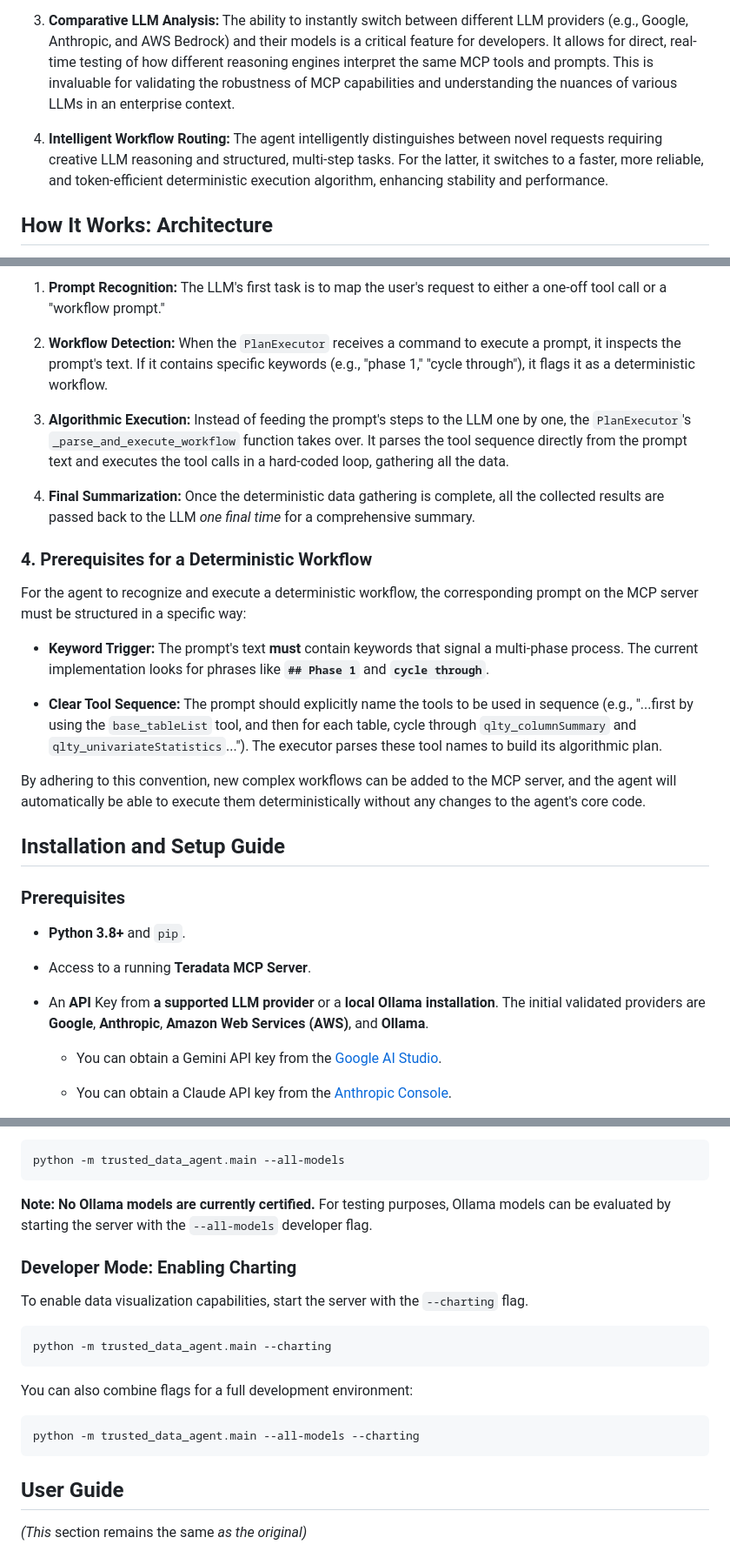
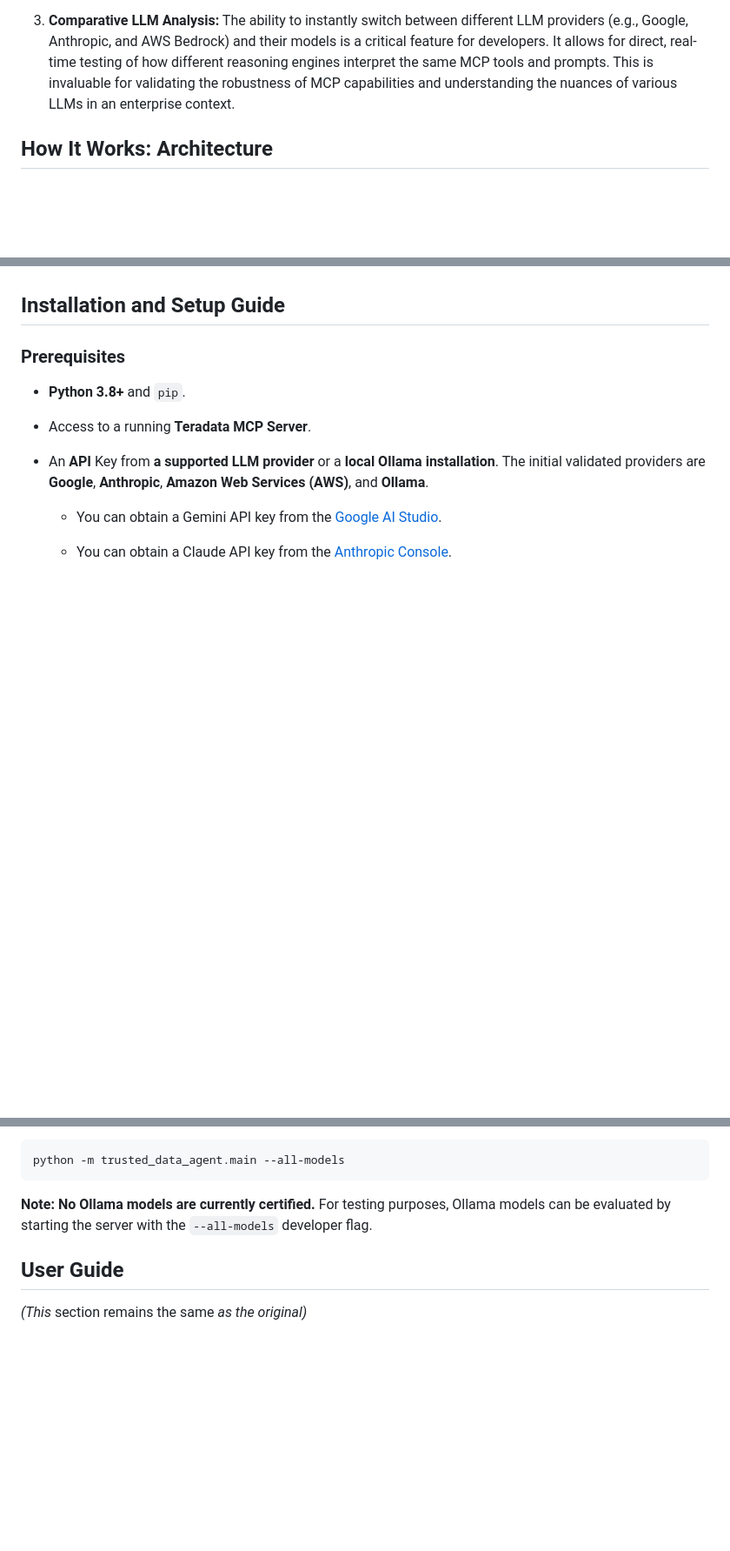
Before and after one commit to rgeissen/teradata-trusted-data-agent, a Markdown page: README.md, 3 parts joined by grey strips. Shown at 87% size. Drawn GitHub-style; blank space fills up the shorter version.

````diff
--- a/README.md
+++ b/README.md
@@ -45,8 +43,6 @@ Its core superiority lies in its **unmatched transparency and dynamic configurab
 2. **Unprecedented Flexibility:** Unlike static applications, the Trusted Data Agent allows you to dynamically configure your LLM provider, select specific models, and even edit the core **System Prompt** that dictates the agent's behavior—all from within the UI.
 
 3. **Comparative LLM Analysis:** The ability to instantly switch between different LLM providers (e.g., Google, Anthropic, and AWS Bedrock) and their models is a critical feature for developers. It allows for direct, real-time testing of how different reasoning engines interpret the same MCP tools and prompts. This is invaluable for validating the robustness of MCP capabilities and understanding the nuances of various LLMs in an enterprise context.
-
-4. **Intelligent Workflow Routing:** The agent intelligently distinguishes between novel requests requiring creative LLM reasoning and structured, multi-step tasks. For the latter, it switches to a faster, more reliable, and token-efficient deterministic execution algorithm, enhancing stability and performance.
 
 ## How It Works: Architecture
 
@@ -158,20 +125,3 @@ The agent's `PlanExecutor` implements this logic as follows:
-1. **Prompt Recognition:** The LLM's first task is to map the user's request to either a one-off tool call or a "workflow prompt."
-
-2. **Workflow Detection:** When the `PlanExecutor` receives a command to execute a prompt, it inspects the prompt's text. If it contains specific keywords (e.g., "phase 1," "cycle through"), it flags it as a deterministic workflow.
-
-3. **Algorithmic Execution:** Instead of feeding the prompt's steps to the LLM one by one, the `PlanExecutor`'s `_parse_and_execute_workflow` function takes over. It parses the tool sequence directly from the prompt text and executes the tool calls in a hard-coded loop, gathering all the data.
-
-4. **Final Summarization:** Once the deterministic data gathering is complete, all the collected results are passed back to the LLM *one final time* for a comprehensive summary.
-
-### 4. Prerequisites for a Deterministic Workflow
-
-For the agent to recognize and execute a deterministic workflow, the corresponding prompt on the MCP server must be structured in a specific way:
-
-* **Keyword Trigger:** The prompt's text **must** contain keywords that signal a multi-phase process. The current implementation looks for phrases like **`## Phase 1`** and **`cycle through`**.
-
-* **Clear Tool Sequence:** The prompt should explicitly name the tools to be used in sequence (e.g., "...first by using the `base_tableList` tool, and then for each table, cycle through `qlty_columnSummary` and `qlty_univariateStatistics`..."). The executor parses these tool names to build its algorithmic plan.
-
-By adhering to this convention, new complex workflows can be added to the MCP server, and the agent will automatically be able to execute them deterministically without any changes to the agent's core code.
 
 ## Installation and Setup Guide
 
@@ -292,20 +242,6 @@ python -m trusted_data_agent.main --all-models
 
 **Note:** **No Ollama models are currently certified.** For testing purposes, Ollama models can be evaluated by starting the server with the `--all-models` developer flag.
 
-### Developer Mode: Enabling Charting
-
-To enable data visualization capabilities, start the server with the `--charting` flag.
-
-```
-python -m trusted_data_agent.main --charting
-```
-
-You can also combine flags for a full development environment:
-
-```
-python -m trusted_data_agent.main --all-models --charting
-```
-
 ## User Guide
 
 *(This* section remains the same *as the original)*
````
Also changed, not shown: other parts of README.md (+1 -32 lines).
